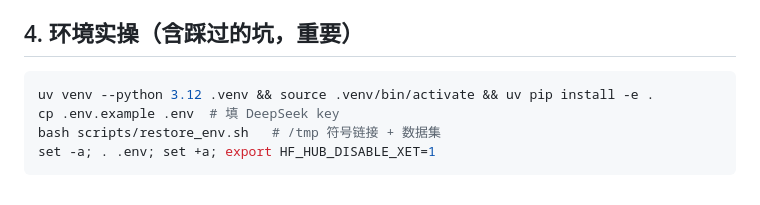
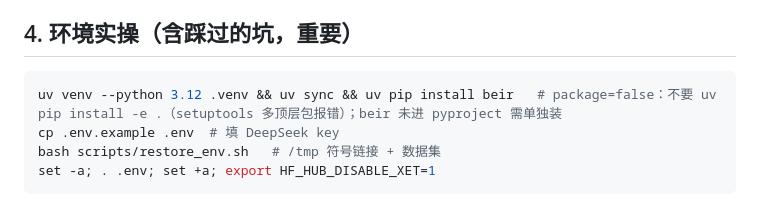
Before and after one commit to wisyuan/J-GraphRAG, a Markdown page: AGENTS.md, the part around the change. Drawn GitHub-style.

Commit message:
docs: fix env setup — uv sync instead of pip install -e ., note beir

````diff
--- a/AGENTS.md
+++ b/AGENTS.md
@@ -39,7 +39,7 @@ scripts/           # restore_env.sh（模型环境一键恢复）
 ## 4. 环境实操（含踩过的坑，重要）
 
 ```bash
-uv venv --python 3.12 .venv && source .venv/bin/activate && uv pip install -e .
+uv venv --python 3.12 .venv && uv sync && uv pip install beir   # package=false：不要 uv pip install -e .（setuptools 多顶层包报错）；beir 未进 pyproject 需单独装
 cp .env.example .env  # 填 DeepSeek key
 bash scripts/restore_env.sh   # /tmp 符号链接 + 数据集
 set -a; . .env; set +a; export HF_HUB_DISABLE_XET=1
````
